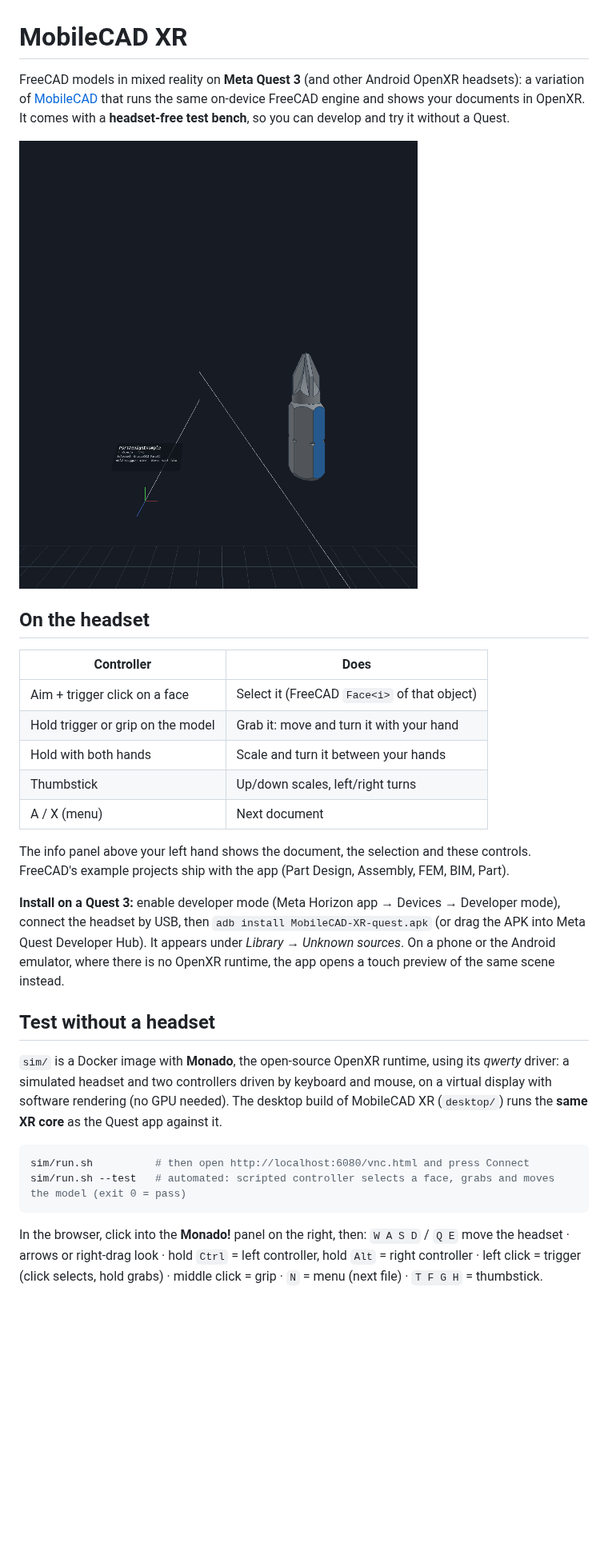
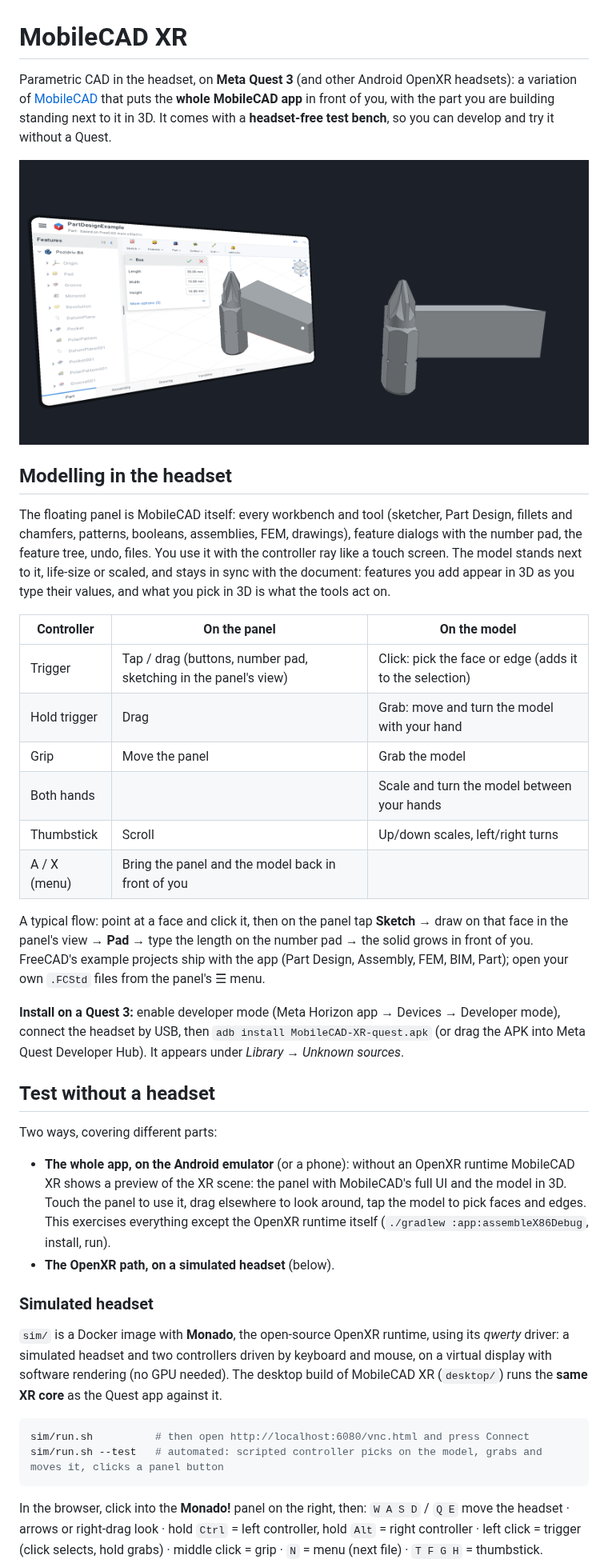
Before and after one commit to LucasCoraca/mobilecad-xr, a Markdown page: README.md, the part around one of its changes. Shown at 80% size. GitHub-like rendering; pictures changed too: docs/autotest.png, docs/xr-modeling.png (added); blank space fills up the shorter version.

````diff
--- a/README.md
+++ b/README.md
@@ -1,30 +1,48 @@
 # MobileCAD XR
 
-FreeCAD models in mixed reality on **Meta Quest 3** (and other Android OpenXR headsets): a variation of
-[MobileCAD](https://github.com/LucasCoraca/mobilecad) that runs the same on-device FreeCAD engine and shows your
-documents in OpenXR. It comes with a **headset-free test bench**, so you can develop and try it without a Quest.
+Parametric CAD in the headset, on **Meta Quest 3** (and other Android OpenXR headsets): a variation of
+[MobileCAD](https://github.com/LucasCoraca/mobilecad) that puts the **whole MobileCAD app** in front of you, with the
+part you are building standing next to it in 3D. It comes with a **headset-free test bench**, so you can develop and
+try it without a Quest.
 
-![The PartDesign example on the simulated headset: a face selected, model grabbed and moved](docs/autotest.png)
+![Modelling in MobileCAD XR: MobileCAD's interface on the floating panel, the part in 3D next to it](docs/xr-modeling.png)
 
-## On the headset
+## Modelling in the headset
 
-| Controller | Does |
-|---|---|
-| Aim + trigger click on a face | Select it (FreeCAD `Face<i>` of that object) |
-| Hold trigger or grip on the model | Grab it: move and turn it with your hand |
-| Hold with both hands | Scale and turn it between your hands |
-| Thumbstick | Up/down scales, left/right turns |
-| A / X (menu) | Next document |
+The floating panel is MobileCAD itself: every workbench and tool (sketcher, Part Design, fillets and chamfers,
+patterns, booleans, assemblies, FEM, drawings), feature dialogs with the number pad, the feature tree, undo, files.
+You use it with the controller ray like a touch screen. The model stands next to it, life-size or scaled, and stays in
+sync with the document: features you add appear in 3D as you type their values, and what you pick in 3D is what the
+tools act on.
 
-The info panel above your left hand shows the document, the selection and these controls. FreeCAD's example
-projects ship with the app (Part Design, Assembly, FEM, BIM, Part).
+| Controller | On the panel | On the model |
+|---|---|---|
+| Trigger | Tap / drag (buttons, number pad, sketching in the panel's view) | Click: pick the face or edge (adds it to the selection) |
+| Hold trigger | Drag | Grab: move and turn the model with your hand |
+| Grip | Move the panel | Grab the model |
+| Both hands | | Scale and turn the model between your hands |
+| Thumbstick | Scroll | Up/down scales, left/right turns |
+| A / X (menu) | Bring the panel and the model back in front of you | |
+
+A typical flow: point at a face and click it, then on the panel tap **Sketch** → draw on that face in the panel's
+view → **Pad** → type the length on the number pad → the solid grows in front of you. FreeCAD's example projects ship
+with the app (Part Design, Assembly, FEM, BIM, Part); open your own `.FCStd` files from the panel's ☰ menu.
 
 **Install on a Quest 3:** enable developer mode (Meta Horizon app → Devices → Developer mode), connect the headset by
 USB, then `adb install MobileCAD-XR-quest.apk` (or drag the APK into Meta Quest Developer Hub). It appears under
-*Library → Unknown sources*. On a phone or the Android emulator, where there is no OpenXR runtime, the app opens a touch
-preview of the same scene instead.
+*Library → Unknown sources*.
 
 ## Test without a headset
+
+Two ways, covering different parts:
+
+- **The whole app, on the Android emulator** (or a phone): without an OpenXR runtime MobileCAD XR shows a preview of
+  the XR scene: the panel with MobileCAD's full UI and the model in 3D. Touch the panel to use it, drag elsewhere to look
+  around, tap the model to pick faces and edges. This exercises everything except the OpenXR runtime itself
+  (`./gradlew :app:assembleX86Debug`, install, run).
+- **The OpenXR path, on a simulated headset** (below).
+
+### Simulated headset
 
 `sim/` is a Docker image with **Monado**, the open-source OpenXR runtime, using its *qwerty* driver: a simulated headset
 and two controllers driven by keyboard and mouse, on a virtual display with software rendering (no GPU needed). The
@@ -32,7 +50,7 @@ desktop build of MobileCAD XR (`desktop/`) runs the **same XR core** as the Ques
 
 ```sh
 sim/run.sh          # then open http://localhost:6080/vnc.html and press Connect
-sim/run.sh --test   # automated: scripted controller selects a face, grabs and moves the model (exit 0 = pass)
+sim/run.sh --test   # automated: scripted controller picks on the model, grabs and moves it, clicks a panel button
 ```
 
 In the browser, click into the **Monado!** panel on the right, then:
````
Also changed, not shown: other parts of README.md (+3 -2 lines), 16 other files.
